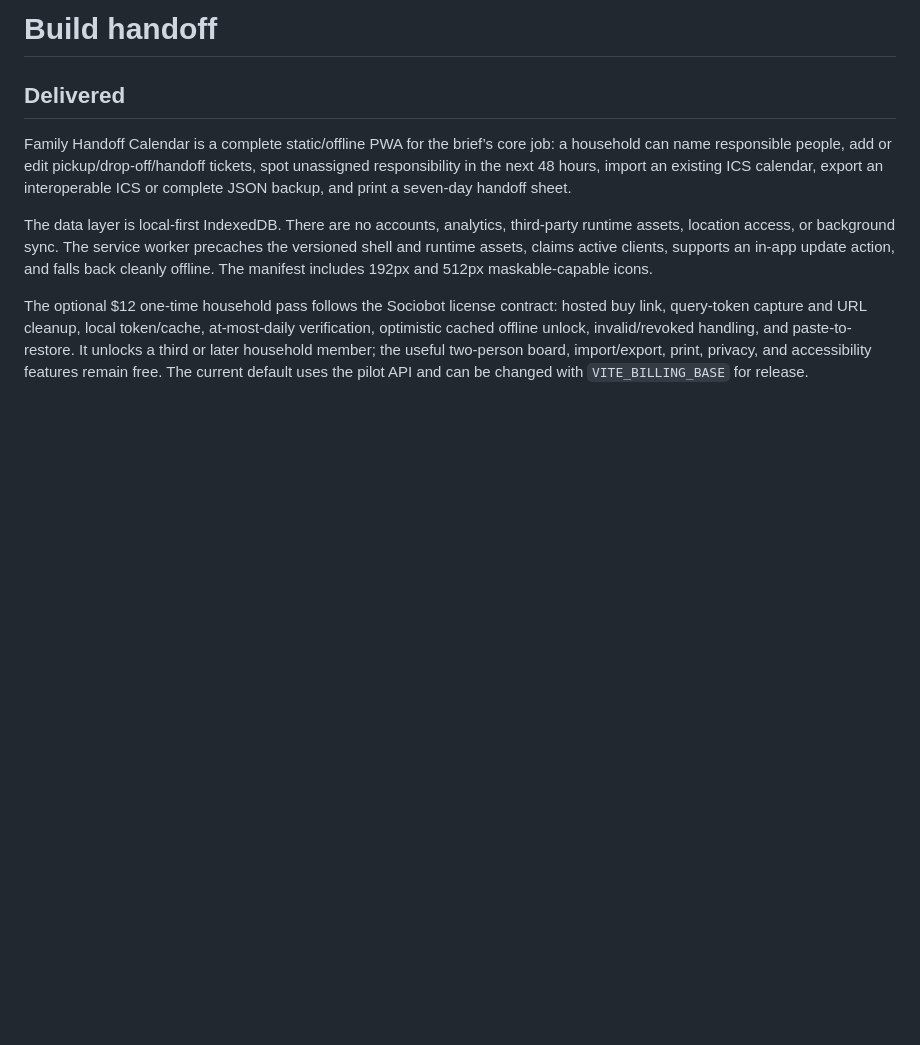
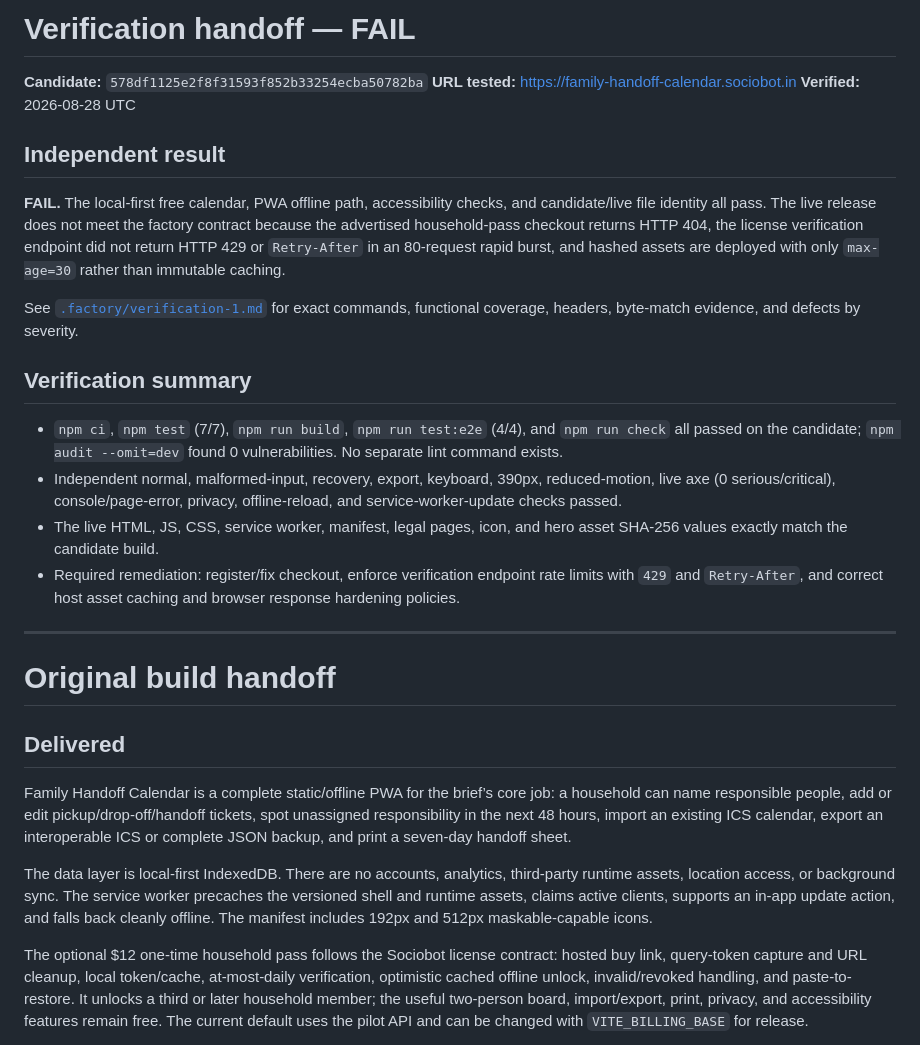
Before and after one commit to B-Divyesh/sf-family-handoff-calendar, a Markdown page: .factory/handoff.md, the part around the change. Rendered like a GitHub page; blank space fills up the shorter version.

Commit message:
docs: record independent verification failure

```diff
--- a/.factory/handoff.md
+++ b/.factory/handoff.md
@@ -1,4 +1,38 @@
-# Build handoff
+# Verification handoff — FAIL
+
+**Candidate:** `578df1125e2f8f31593f852b33254ecba50782ba`
+**URL tested:** <https://family-handoff-calendar.sociobot.in>
+**Verified:** 2026-08-28 UTC
+
+## Independent result
+
+**FAIL.** The local-first free calendar, PWA offline path, accessibility checks,
+and candidate/live file identity all pass. The live release does not meet the
+factory contract because the advertised household-pass checkout returns HTTP 404,
+the license verification endpoint did not return HTTP 429 or `Retry-After` in an
+80-request rapid burst, and hashed assets are deployed with only `max-age=30`
+rather than immutable caching.
+
+See [`.factory/verification-1.md`](verification-1.md) for exact commands,
+functional coverage, headers, byte-match evidence, and defects by severity.
+
+## Verification summary
+
+- `npm ci`, `npm test` (7/7), `npm run build`, `npm run test:e2e` (4/4), and
+  `npm run check` all passed on the candidate; `npm audit --omit=dev` found 0
+  vulnerabilities. No separate lint command exists.
+- Independent normal, malformed-input, recovery, export, keyboard, 390px,
+  reduced-motion, live axe (0 serious/critical), console/page-error, privacy,
+  offline-reload, and service-worker-update checks passed.
+- The live HTML, JS, CSS, service worker, manifest, legal pages, icon, and hero
+  asset SHA-256 values exactly match the candidate build.
+- Required remediation: register/fix checkout, enforce verification endpoint
+  rate limits with `429` and `Retry-After`, and correct host asset caching and
+  browser response hardening policies.
+
+---
+
+# Original build handoff
 
 ## Delivered
 
```
Also changed, not shown: .factory/verification-1.md (added, +140 -0 lines).
